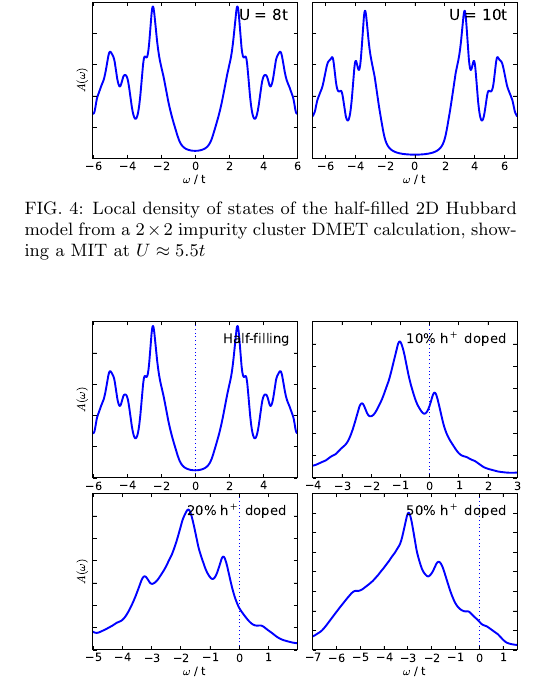
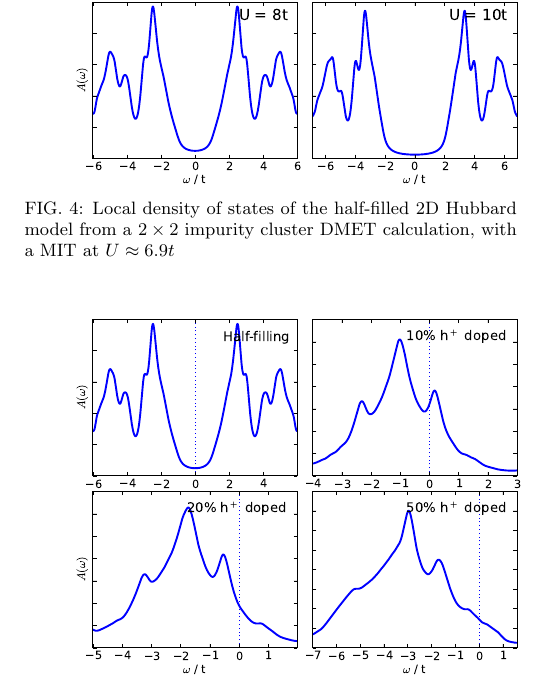
Before and after one commit to ghb24/LRDMET, a LaTeX paper (docs/Paper/ResponseDMET.tex): part of one column of page 4 of 5, cut so that both start at the same text. Compiled offline with pdfLaTeX; a LaTeX package or settings file that is missing is left out.

```diff
--- a/docs/Paper/ResponseDMET.tex
+++ b/docs/Paper/ResponseDMET.tex
@@ -290,7 +290,7 @@
 \includegraphics[scale=0.475]{Plots/2D_Spectra/2DHub_Spectra.eps}
 \end{center}
     \vspace{-8mm}
-\caption{Local density of states of the half-filled 2D Hubbard model from a $2 \times 2$ impurity cluster DMET calculation, showing a MIT at $U\approx5.5t$}
+\caption{Local density of states of the half-filled 2D Hubbard model from a $2 \times 2$ impurity cluster DMET calculation, with a MIT at $U\approx6.9t$}
 \label{2D_DOS}
 \end{figure}
 
```
Also changed, not shown: 6 other files.
